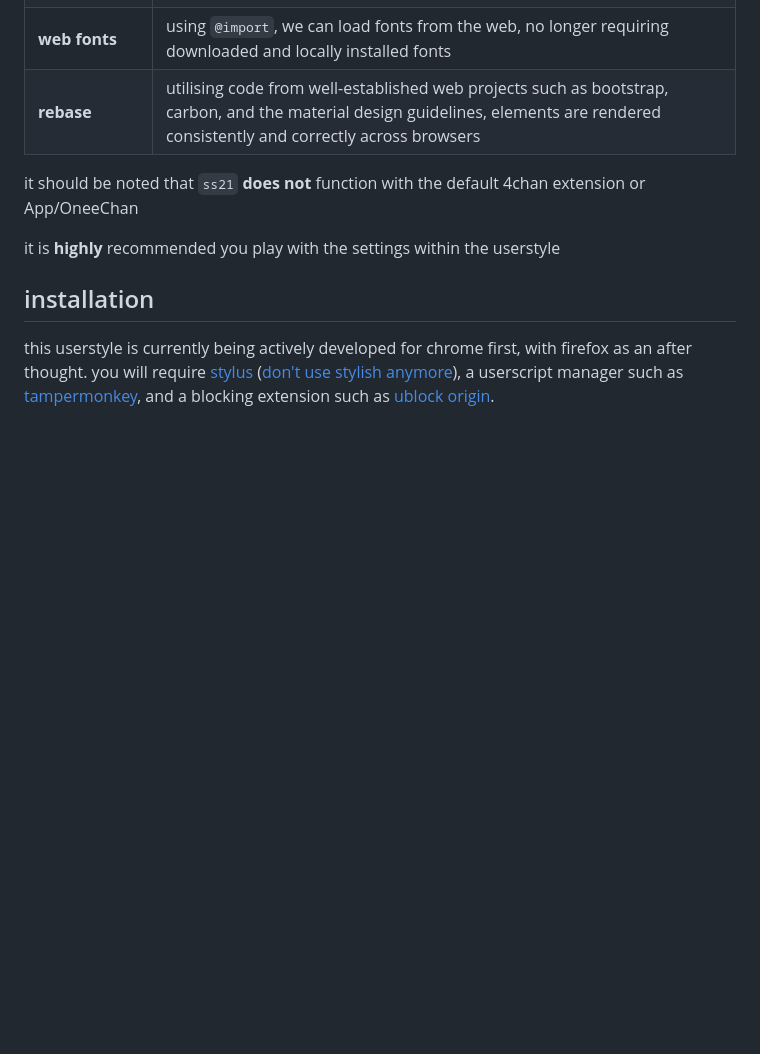
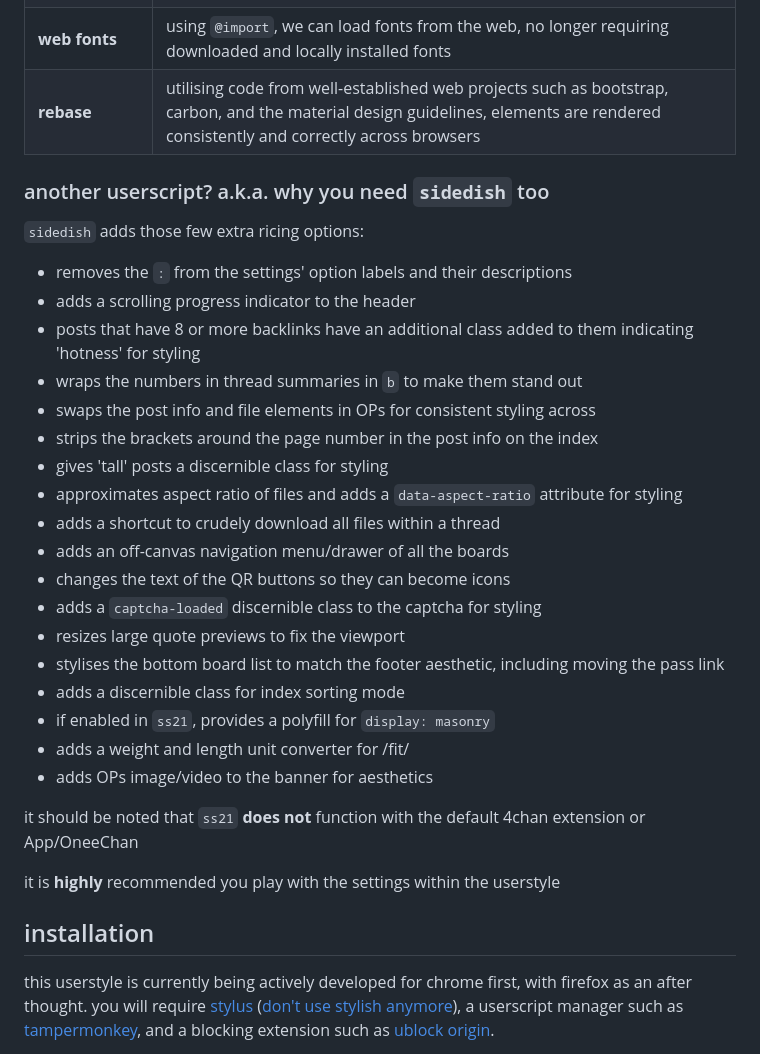
Before and after one commit to saxamaphone69/ss21, a Markdown page: readme.md, the part around the change. Rendered like a GitHub page; blank space fills up the shorter version.

Commit message:
justify sidedish

```diff
--- a/readme.md
+++ b/readme.md
@@ -18,6 +18,27 @@ ss21 is a fresh attempt to make a userstyle that looks radically different from
 | **filters** | through the use of 4chan X's filtering system, additional classes are added to certain posts for further enhancements |
 | **web fonts** | using `@import`, we can load fonts from the web, no longer requiring downloaded and locally installed fonts |
 | **rebase** | utilising code from well-established web projects such as bootstrap, carbon, and the material design guidelines, elements are rendered consistently and correctly across browsers |
+
+### another userscript? a.k.a. why you need `sidedish` too
+`sidedish` adds those few extra ricing options:
+ - removes the `:` from the settings' option labels and their descriptions
+ - adds a scrolling progress indicator to the header
+ - posts that have 8 or more backlinks have an additional class added to them indicating 'hotness' for styling
+ - wraps the numbers in thread summaries in `b` to make them stand out
+ - swaps the post info and file elements in OPs for consistent styling across
+ - strips the brackets around the page number in the post info on the index
+ - gives 'tall' posts a discernible class for styling
+ - approximates aspect ratio of files and adds a `data-aspect-ratio` attribute for styling
+ - adds a shortcut to crudely download all files within a thread
+ - adds an off-canvas navigation menu/drawer of all the boards
+ - changes the text of the QR buttons so they can become icons
+ - adds a `captcha-loaded` discernible class to the captcha for styling
+ - resizes large quote previews to fix the viewport
+ - stylises the bottom board list to match the footer aesthetic, including moving the pass link
+ - adds a discernible class for index sorting mode
+ - if enabled in `ss21`, provides a polyfill for `display: masonry`
+ - adds a weight and length unit converter for /fit/
+ - adds OPs image/video to the banner for aesthetics
 
 it should be noted that `ss21` **does not** function with the default 4chan extension or App/OneeChan
 
```
